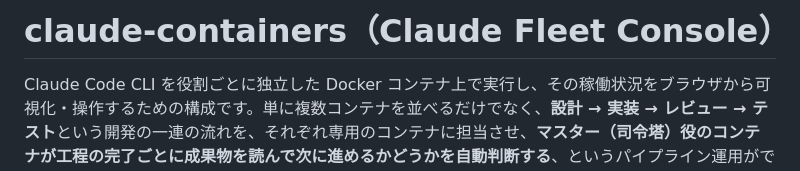
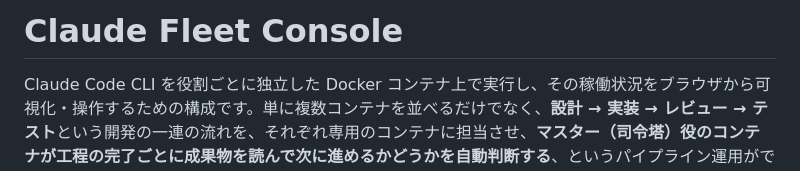
Before and after one commit to DowneyTech/claude-fleet-console, a Markdown page: README.md, the part around the change. GitHub-like rendering.

```diff
--- a/README.md
+++ b/README.md
@@ -1,4 +1,4 @@
-# claude-containers（Claude Fleet Console）
+# Claude Fleet Console
 
 Claude Code CLI を役割ごとに独立した Docker コンテナ上で実行し、その稼働状況をブラウザから可視化・操作するための構成です。単に複数コンテナを並べるだけでなく、**設計 → 実装 → レビュー → テスト**という開発の一連の流れを、それぞれ専用のコンテナに担当させ、**マスター（司令塔）役のコンテナが工程の完了ごとに成果物を読んで次に進めるかどうかを自動判断する**、というパイプライン運用ができます。
 
```
